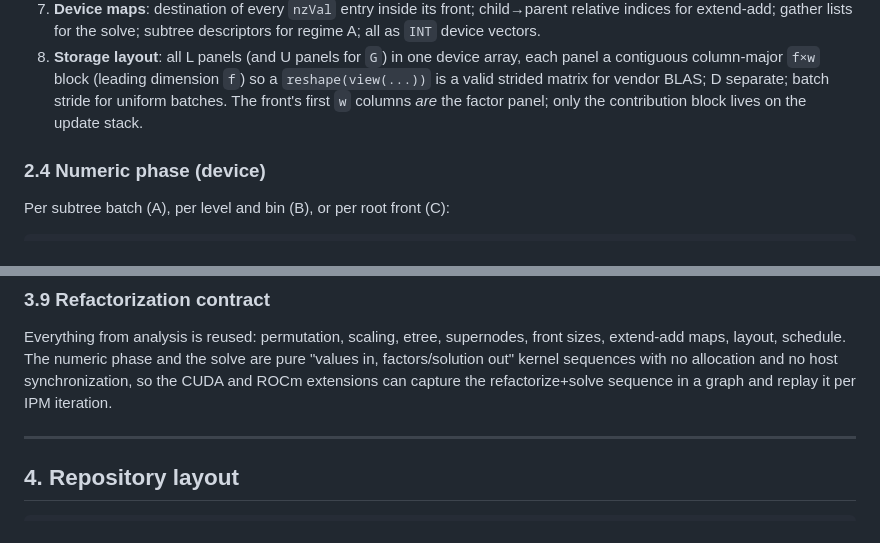
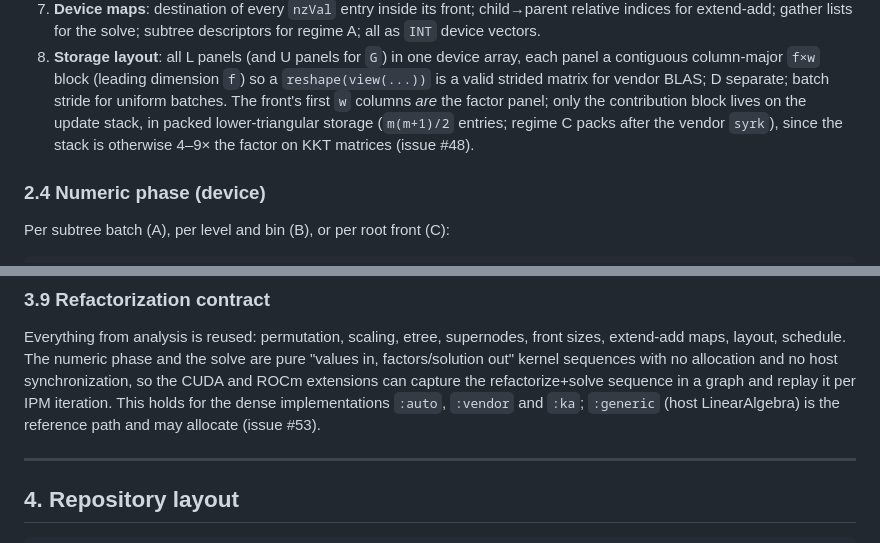
Before and after one commit to exanauts/SparseDirectSolver.jl, a Markdown page: PLAN.md, 2 parts joined by grey strips. Rendered like a GitHub page.

```diff
--- a/PLAN.md
+++ b/PLAN.md
@@ -276,7 +276,10 @@ runtime decisions.
    each panel a contiguous column-major `f×w` block (leading dimension `f`) so a
    `reshape(view(...))` is a valid strided matrix for vendor BLAS; D separate;
    batch stride for uniform batches. The front's first `w` columns *are* the
-   factor panel; only the contribution block lives on the update stack.
+   factor panel; only the contribution block lives on the update stack, in
+   packed lower-triangular storage (`m(m+1)/2` entries; regime C packs after
+   the vendor `syrk`), since the stack is otherwise 4–9× the factor on KKT
+   matrices (issue #48).
 
 ### 2.4 Numeric phase (device)
 
@@ -482,7 +485,9 @@ Everything from analysis is reused: permutation, scaling, etree, supernodes,
 front sizes, extend-add maps, layout, schedule. The numeric phase and the solve
 are pure "values in, factors/solution out" kernel sequences with no allocation
 and no host synchronization, so the CUDA and ROCm extensions can capture the
-refactorize+solve sequence in a graph and replay it per IPM iteration.
+refactorize+solve sequence in a graph and replay it per IPM iteration. This
+holds for the dense implementations `:auto`, `:vendor` and `:ka`; `:generic`
+(host LinearAlgebra) is the reference path and may allocate (issue #53).
 
 ---
 
```
Also changed, not shown: TASKS.md (+24 -0 lines).
